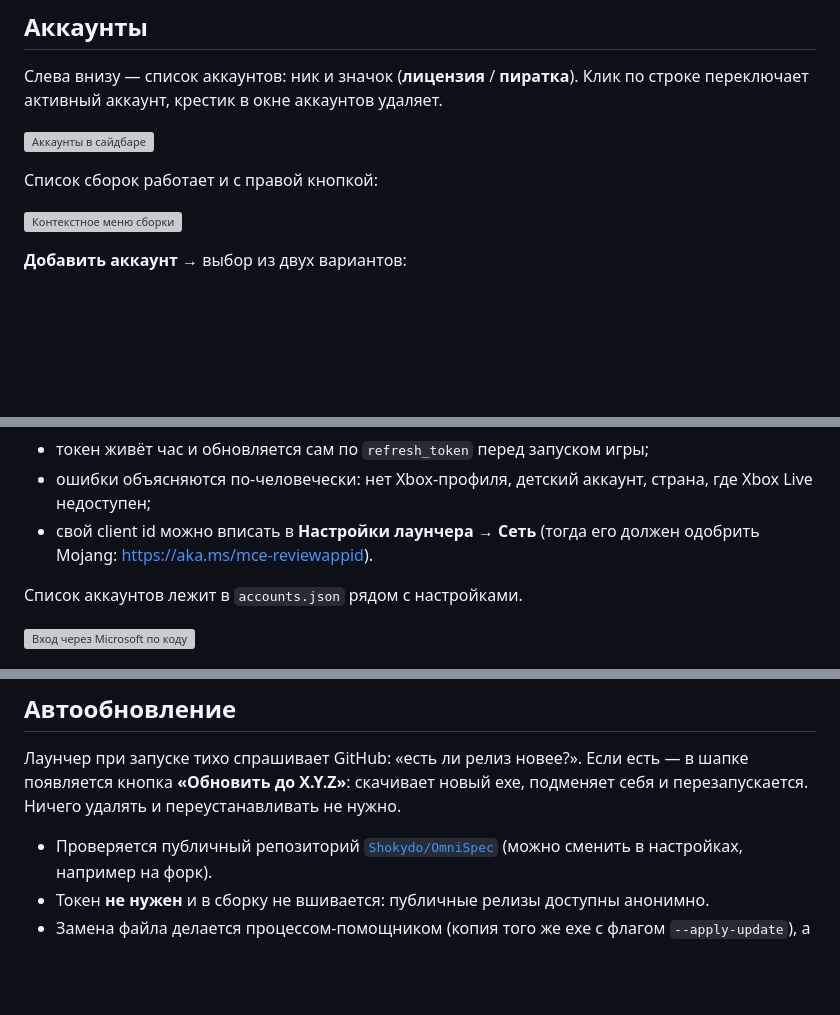
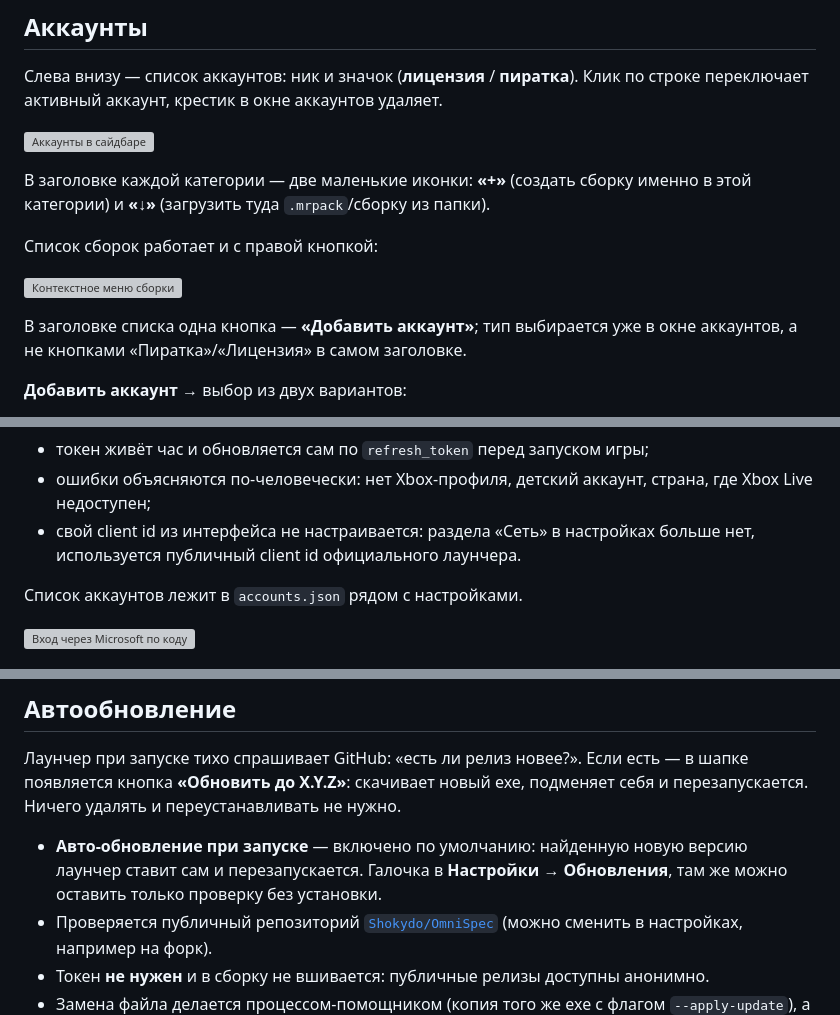
Before and after one commit to Shokydo/OmniSpec, a Markdown page: README.md, 3 parts joined by grey strips. Rendered like a GitHub page; blank space fills up the shorter version; grey boxes are pictures that could not be loaded.

Commit message:
Этап 16: одна кнопка «Добавить аккаунт», иконки создания/импорта в категориях, авто-обновление при запуске, без раздела «Сеть» и подсказок

```diff
--- a/README.md
+++ b/README.md
@@ -268,9 +268,15 @@ cargo run -p omnispec-core --bin omnispec -- update-check          # есть л
 
 ![Аккаунты в сайдбаре](docs/new-accounts.png)
 
+В заголовке каждой категории — две маленькие иконки: **«+»** (создать сборку
+именно в этой категории) и **«↓»** (загрузить туда `.mrpack`/сборку из папки).
+
 Список сборок работает и с правой кнопкой:
 
 ![Контекстное меню сборки](docs/new-context-menu.png)
+
+В заголовке списка одна кнопка — **«Добавить аккаунт»**; тип выбирается уже в окне
+аккаунтов, а не кнопками «Пиратка»/«Лицензия» в самом заголовке.
 
 **Добавить аккаунт** → выбор из двух вариантов:
 
@@ -288,8 +294,8 @@ cargo run -p omnispec-core --bin omnispec -- update-check          # есть л
 * токен живёт час и обновляется сам по `refresh_token` перед запуском игры;
 * ошибки объясняются по-человечески: нет Xbox-профиля, детский аккаунт, страна,
   где Xbox Live недоступен;
-* свой client id можно вписать в **Настройки лаунчера → Сеть** (тогда его должен
-  одобрить Mojang: <https://aka.ms/mce-reviewappid>).
+* свой client id из интерфейса не настраивается: раздела «Сеть» в настройках больше
+  нет, используется публичный client id официального лаунчера.
 
 Список аккаунтов лежит в `accounts.json` рядом с настройками.
 
@@ -394,6 +400,9 @@ cargo run -p omnispec-core --bin omnispec -- update-check          # есть л
 в шапке появляется кнопка **«Обновить до X.Y.Z»**: скачивает новый exe, подменяет
 себя и перезапускается. Ничего удалять и переустанавливать не нужно.
 
+* **Авто-обновление при запуске** — включено по умолчанию: найденную новую версию
+  лаунчер ставит сам и перезапускается. Галочка в **Настройки → Обновления**,
+  там же можно оставить только проверку без установки.
 * Проверяется публичный репозиторий [`Shokydo/OmniSpec`](https://github.com/Shokydo/OmniSpec)
   (можно сменить в настройках, например на форк).
 * Токен **не нужен** и в сборку не вшивается: публичные релизы доступны анонимно.
```
Also changed, not shown: docs/s16-accounts.png (added), docs/s16-create.png (added), docs/s16-created.png (added), docs/s16-prefs-acc.png (added), docs/s16-prefs-update.png (added), docs/s16-sidebar.png (added), 6 other files.
